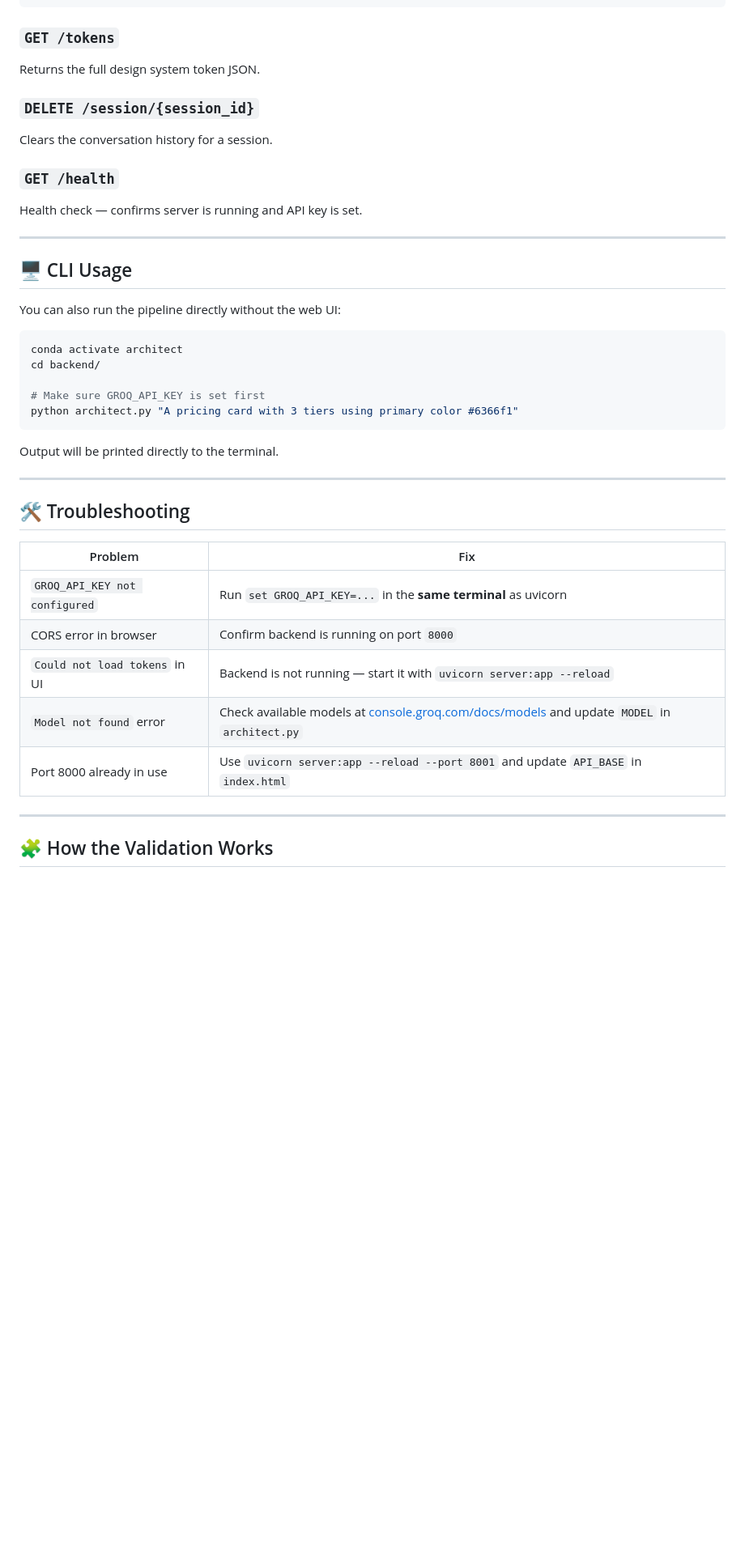
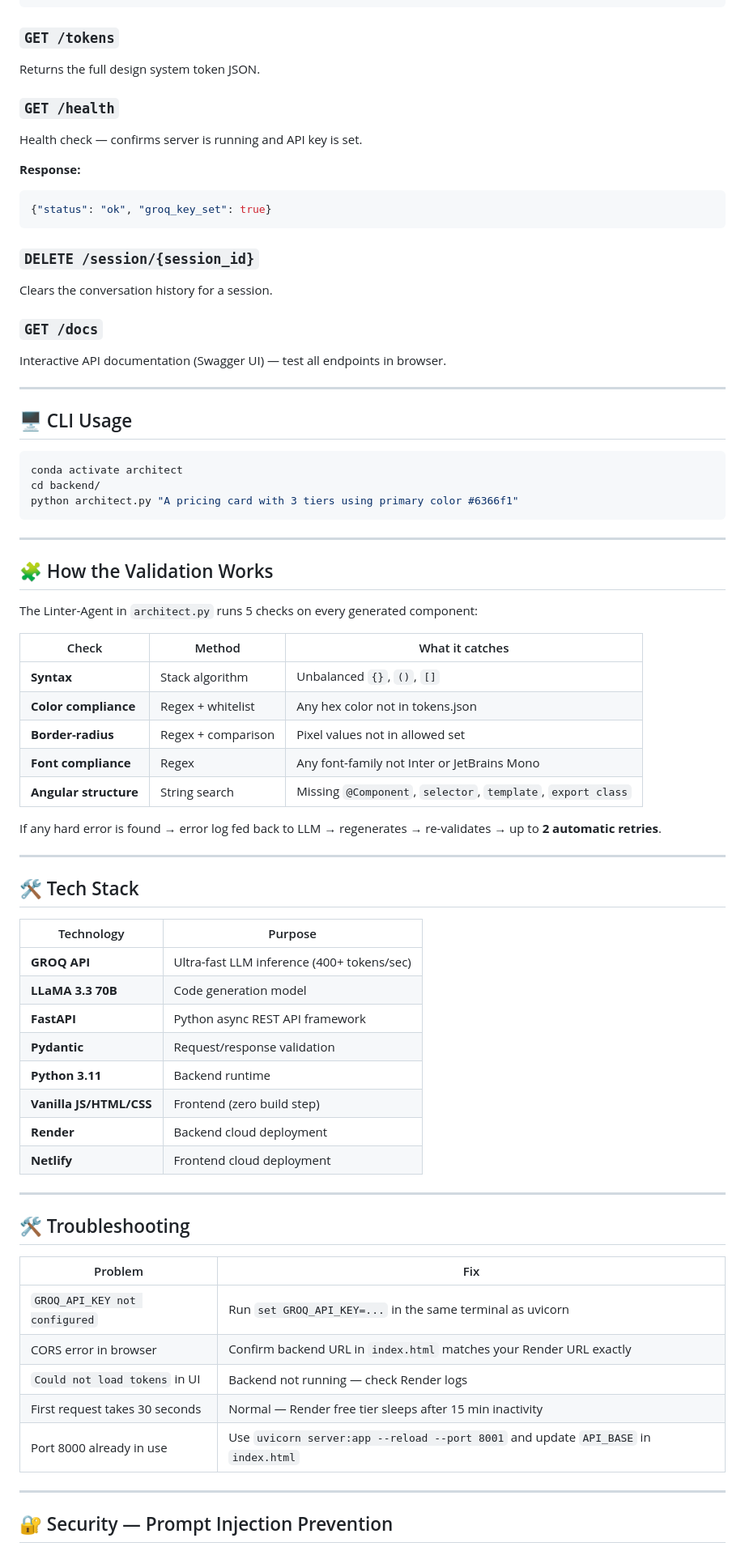
Before and after one commit to lalit2244/angular-component-architect, a Markdown page: README.md, the part around one of its changes. Shown at 81% size. Rendered like a GitHub page; blank space fills up the shorter version.

````diff
--- a/README.md
+++ b/README.md
@@ -266,27 +261,60 @@ Generate an Angular component from a prompt.
 ### `GET /tokens`
 Returns the full design system token JSON.
 
+### `GET /health`
+Health check — confirms server is running and API key is set.
+
+**Response:**
+```json
+{"status": "ok", "groq_key_set": true}
+```
+
 ### `DELETE /session/{session_id}`
 Clears the conversation history for a session.
 
-### `GET /health`
-Health check — confirms server is running and API key is set.
+### `GET /docs`
+Interactive API documentation (Swagger UI) — test all endpoints in browser.
 
 ---
 
 ## 🖥️ CLI Usage
 
-You can also run the pipeline directly without the web UI:
-
 ```bash
 conda activate architect
 cd backend/
-
-# Make sure GROQ_API_KEY is set first
 python architect.py "A pricing card with 3 tiers using primary color #6366f1"
 ```
 
-Output will be printed directly to the terminal.
+---
+
+## 🧩 How the Validation Works
+
+The Linter-Agent in `architect.py` runs 5 checks on every generated component:
+
+| Check | Method | What it catches |
+|-------|--------|-----------------|
+| **Syntax** | Stack algorithm | Unbalanced `{}`, `()`, `[]` |
+| **Color compliance** | Regex + whitelist | Any hex color not in tokens.json |
+| **Border-radius** | Regex + comparison | Pixel values not in allowed set |
+| **Font compliance** | Regex | Any font-family not Inter or JetBrains Mono |
+| **Angular structure** | String search | Missing `@Component`, `selector`, `template`, `export class` |
+
+If any hard error is found → error log fed back to LLM → regenerates → re-validates → up to **2 automatic retries**.
+
+---
+
+## 🛠️ Tech Stack
+
+| Technology | Purpose |
+|------------|---------|
+| **GROQ API** | Ultra-fast LLM inference (400+ tokens/sec) |
+| **LLaMA 3.3 70B** | Code generation model |
+| **FastAPI** | Python async REST API framework |
+| **Pydantic** | Request/response validation |
+| **Python 3.11** | Backend runtime |
+| **Vanilla JS/HTML/CSS** | Frontend (zero build step) |
+| **Render** | Backend cloud deployment |
+| **Netlify** | Frontend cloud deployment |
 
 ---
 
@@ -294,13 +322,13 @@ Output will be printed directly to the terminal.
 
 | Problem | Fix |
 |---------|-----|
-| `GROQ_API_KEY not configured` | Run `set GROQ_API_KEY=...` in the **same terminal** as uvicorn |
-| CORS error in browser | Confirm backend is running on port `8000` |
-| `Could not load tokens` in UI | Backend is not running — start it with `uvicorn server:app --reload` |
-| `Model not found` error | Check available models at [console.groq.com/docs/models](https://console.groq.com/docs/models) and update `MODEL` in `architect.py` |
+| `GROQ_API_KEY not configured` | Run `set GROQ_API_KEY=...` in the same terminal as uvicorn |
+| CORS error in browser | Confirm backend URL in `index.html` matches your Render URL exactly |
+| `Could not load tokens` in UI | Backend not running — check Render logs |
+| First request takes 30 seconds | Normal — Render free tier sleeps after 15 min inactivity |
 | Port 8000 already in use | Use `uvicorn server:app --reload --port 8001` and update `API_BASE` in `index.html` |
 
 ---
 
-## 🧩 How the Validation Works
+## 🔐 Security — Prompt Injection Prevention
 
````
Also changed, not shown: other parts of README.md (+40 -50 lines).
